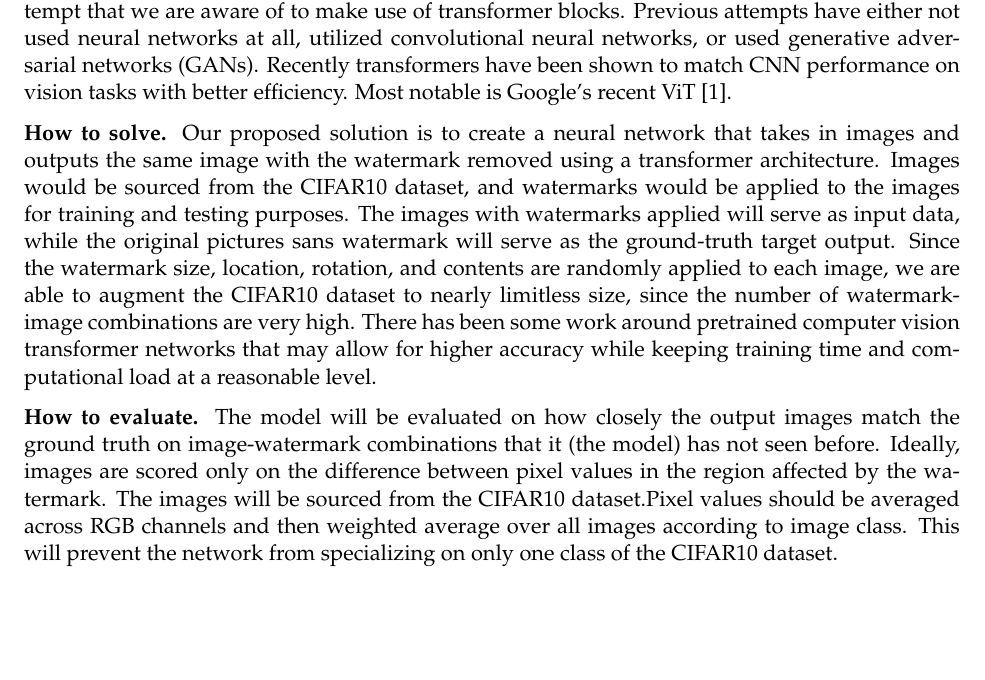
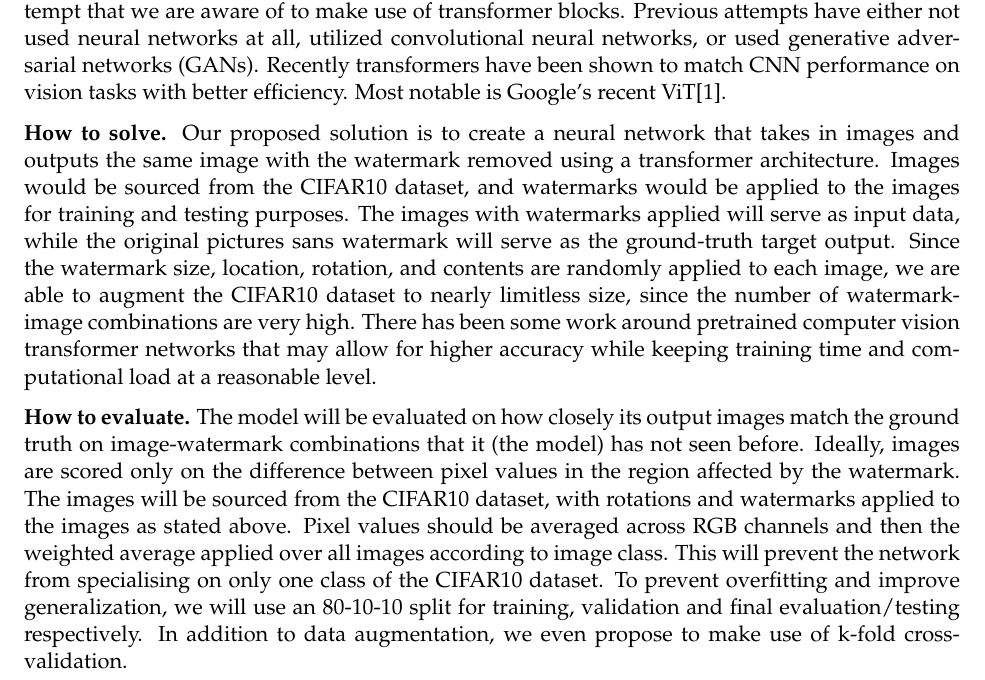
Before and after one commit to alexrsaff/CS536Project, a LaTeX document (ProjectProposal/main.tex): part of page 1 of 2, cut so that both start at the same text, the shorter picture padded with empty space. Compiled offline with pdfLaTeX.

Commit message:
Update to match Google Doc

```diff
--- a/ProjectProposal/main.tex
+++ b/ProjectProposal/main.tex
@@ -42,7 +42,8 @@ Our proposed solution is to create a neural network that takes in images and out
 
 \begin{sloppypar}
 \textbf{How to evaluate.}
-The model will be evaluated on how closely the output images match the ground truth on image-watermark combinations that it (the model) has not seen before. Ideally, images are scored only on the difference between pixel values in the region affected by the watermark. The images will be sourced from the CIFAR10 dataset.Pixel values should be averaged across RGB channels and then weighted average over all images according to image class. This will prevent the network from specializing on only one class of the CIFAR10 dataset.
+The model will be evaluated on how closely its output images match the ground truth on image-watermark combinations that it (the model) has not seen before. Ideally, images are scored only on the difference between pixel values in the region affected by the watermark. The images will be sourced from the CIFAR10 dataset, with rotations and watermarks applied to the images as stated above. Pixel values should be averaged across RGB channels and then the weighted average applied over all images according to image class. This will prevent the network from specialising on only one class of the CIFAR10 dataset.
+To prevent overfitting and improve generalization, we will use an 80-10-10 split for training, validation and final evaluation/testing respectively. In addition to data augmentation, we even propose to make use of k-fold cross-validation.
 \end{sloppypar}
 
 \newpage
```
Also changed, not shown: ProjectProposal/main.pdf, ProjectProposal/main.tex (2 more changed lines).
